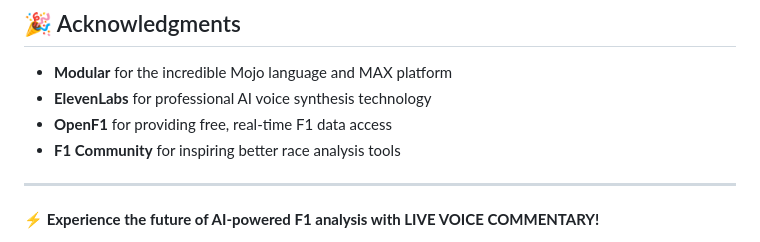
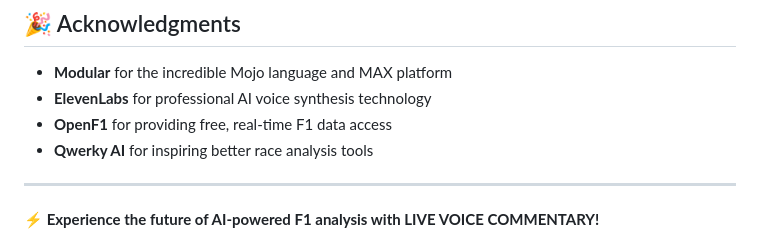
Before and after one commit to jandrewq/f1-qwerky-race-agent, a Markdown page: README.md, the part around the change. Drawn GitHub-style.

```diff
--- a/README.md
+++ b/README.md
@@ -189,7 +189,7 @@ MIT License - Build your own voice-enabled F1 AI projects!
 - **Modular** for the incredible Mojo language and MAX platform
 - **ElevenLabs** for professional AI voice synthesis technology
 - **OpenF1** for providing free, real-time F1 data access
-- **F1 Community** for inspiring better race analysis tools
+- **Qwerky AI** for inspiring better race analysis tools
 
 ---
 
```
